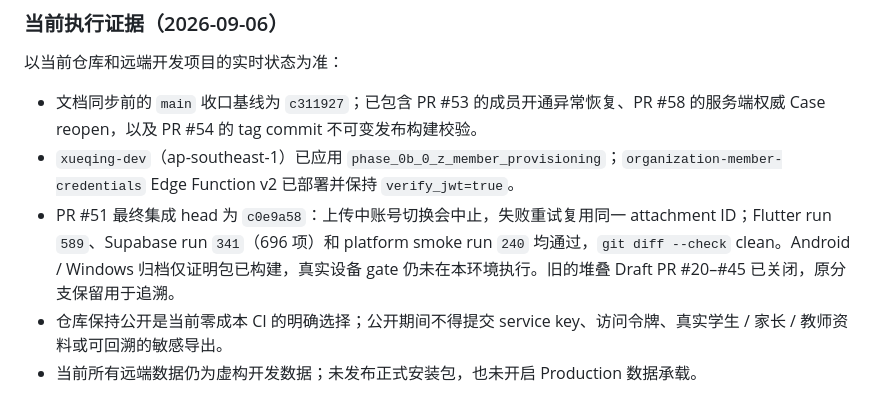
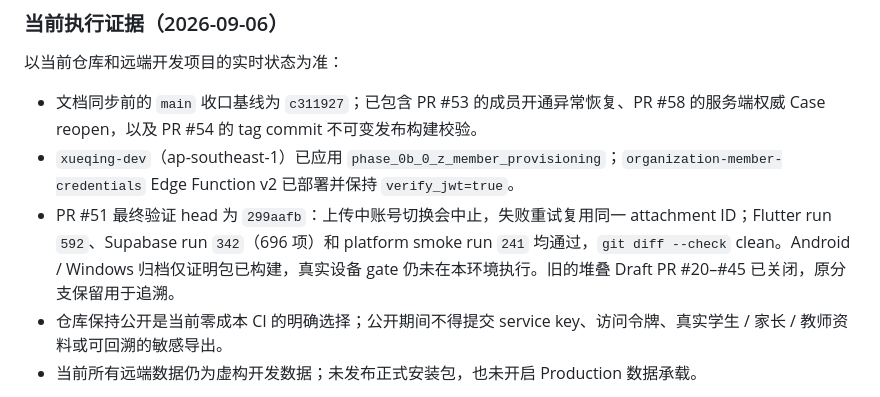
Before and after one commit to qbjsdsb/xueqing, a Markdown page: README.md, the part around the change. Drawn GitHub-style.

Commit message:
docs: refresh final attachment verification evidence

```diff
--- a/README.md
+++ b/README.md
@@ -25,7 +25,7 @@ Foundation v0.3 的产品边界、核心数据模型、Auth / 权限、安全、
 
 - 文档同步前的 `main` 收口基线为 `c311927`；已包含 PR #53 的成员开通异常恢复、PR #58 的服务端权威 Case reopen，以及 PR #54 的 tag commit 不可变发布构建校验。
 - `xueqing-dev`（ap-southeast-1）已应用 `phase_0b_0_z_member_provisioning`；`organization-member-credentials` Edge Function v2 已部署并保持 `verify_jwt=true`。
-- PR #51 最终集成 head 为 `c0e9a58`：上传中账号切换会中止，失败重试复用同一 attachment ID；Flutter run `589`、Supabase run `341`（696 项）和 platform smoke run `240` 均通过，`git diff --check` clean。Android / Windows 归档仅证明包已构建，真实设备 gate 仍未在本环境执行。旧的堆叠 Draft PR #20–#45 已关闭，原分支保留用于追溯。
+- PR #51 最终验证 head 为 `299aafb`：上传中账号切换会中止，失败重试复用同一 attachment ID；Flutter run `592`、Supabase run `342`（696 项）和 platform smoke run `241` 均通过，`git diff --check` clean。Android / Windows 归档仅证明包已构建，真实设备 gate 仍未在本环境执行。旧的堆叠 Draft PR #20–#45 已关闭，原分支保留用于追溯。
 - 仓库保持公开是当前零成本 CI 的明确选择；公开期间不得提交 service key、访问令牌、真实学生 / 家长 / 教师资料或可回溯的敏感导出。
 - 当前所有远端数据仍为虚构开发数据；未发布正式安装包，也未开启 Production 数据承载。
 
```
